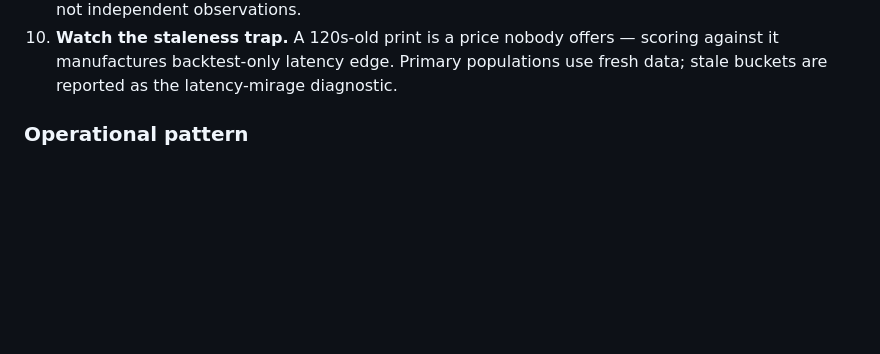
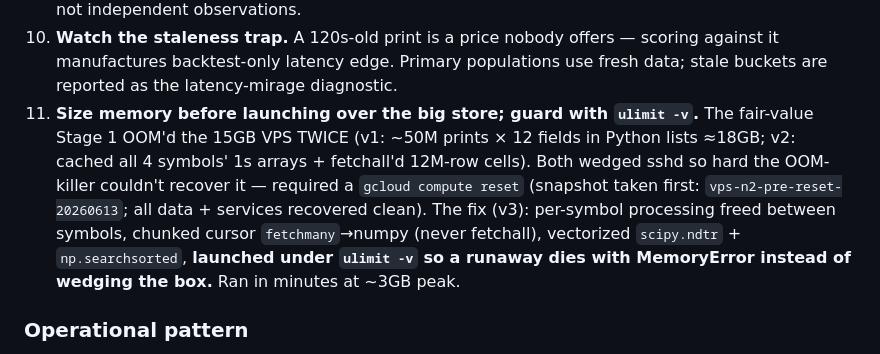
Before and after one commit to jonquixote/DirectionPredictionSystem, a Markdown page: docs/2026-06-13-signal-hunt-handoff.md, the part around one of its changes. Rendered like a GitHub page; blank space fills up the shorter version.

```diff
--- a/docs/2026-06-13-signal-hunt-handoff.md
+++ b/docs/2026-06-13-signal-hunt-handoff.md
@@ -224,6 +232,14 @@ These emerged across the session and became binding:
 10. **Watch the staleness trap.** A 120s-old print is a price nobody offers — scoring against
     it manufactures backtest-only latency edge. Primary populations use fresh data; stale
     buckets are reported as the latency-mirage diagnostic.
+11. **Size memory before launching over the big store; guard with `ulimit -v`.** The
+    fair-value Stage 1 OOM'd the 15GB VPS TWICE (v1: ~50M prints × 12 fields in Python lists
+    ≈18GB; v2: cached all 4 symbols' 1s arrays + fetchall'd 12M-row cells). Both wedged sshd
+    so hard the OOM-killer couldn't recover it — required a `gcloud compute reset` (snapshot
+    taken first: `vps-n2-pre-reset-20260613`; all data + services recovered clean). The fix
+    (v3): per-symbol processing freed between symbols, chunked cursor `fetchmany`→numpy (never
+    fetchall), vectorized `scipy.ndtr` + `np.searchsorted`, **launched under `ulimit -v` so a
+    runaway dies with MemoryError instead of wedging the box.** Ran in minutes at ~3GB peak.
 
 ### Operational pattern
 - Heavy compute runs on the VPS (`ssh -i ~/.ssh/id_vps_n2 johnny@34.67.75.48`), launched
```
Also changed, not shown: other parts of docs/2026-06-13-signal-hunt-handoff.md (+75 -59 lines).
